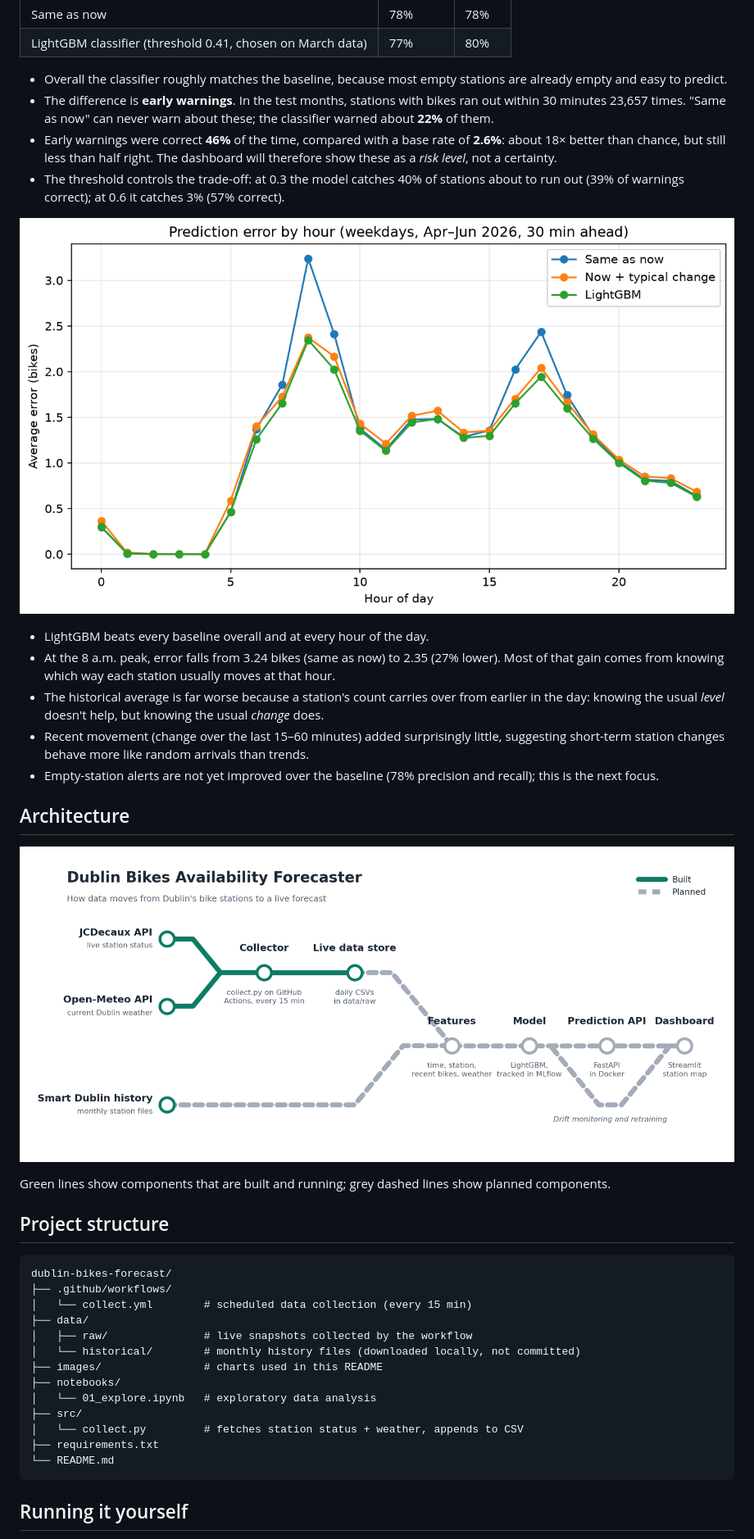
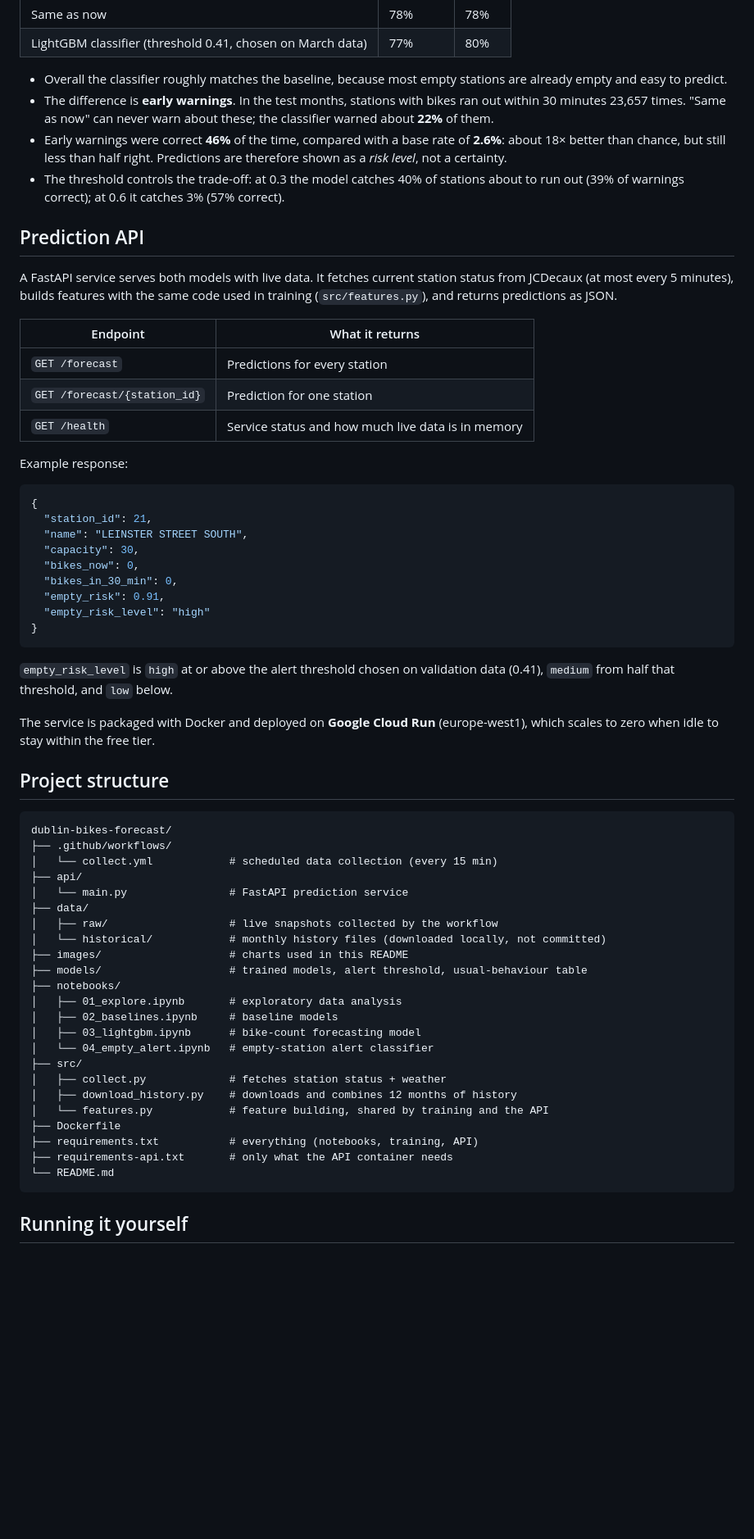
Before and after one commit to X2RSaM/dublin-bikes-forecast, a Markdown page: README.md, the part around one of its changes. Shown at 82% size. GitHub-like rendering; pictures changed too: images/architecture.png; blank space fills up the shorter version.

Commit message:
Changes in the Readme file

````diff
--- a/README.md
+++ b/README.md
@@ -64,41 +81,62 @@ A second LightGBM model predicts the probability that a station will have **zero
 
 - Overall the classifier roughly matches the baseline, because most empty stations are already empty and easy to predict.
 - The difference is **early warnings**. In the test months, stations with bikes ran out within 30 minutes 23,657 times. "Same as now" can never warn about these; the classifier warned about **22%** of them.
-- Early warnings were correct **46%** of the time, compared with a base rate of **2.6%**: about 18× better than chance, but still less than half right. The dashboard will therefore show these as a *risk level*, not a certainty.
+- Early warnings were correct **46%** of the time, compared with a base rate of **2.6%**: about 18× better than chance, but still less than half right. Predictions are therefore shown as a *risk level*, not a certainty.
 - The threshold controls the trade-off: at 0.3 the model catches 40% of stations about to run out (39% of warnings correct); at 0.6 it catches 3% (57% correct).
 
-![Prediction error by hour](images/model_error_by_hour.png)
+## Prediction API
 
-- LightGBM beats every baseline overall and at every hour of the day.
-- At the 8 a.m. peak, error falls from 3.24 bikes (same as now) to 2.35 (27% lower). Most of that gain comes from knowing which way each station usually moves at that hour.
-- The historical average is far worse because a station's count carries over from earlier in the day: knowing the usual *level* doesn't help, but knowing the usual *change* does.
-- Recent movement (change over the last 15–60 minutes) added surprisingly little, suggesting short-term station changes behave more like random arrivals than trends.
-- Empty-station alerts are not yet improved over the baseline (78% precision and recall); this is the next focus.
+A FastAPI service serves both models with live data. It fetches current station status from JCDecaux (at most every 5 minutes), builds features with the same code used in training (`src/features.py`), and returns predictions as JSON.
 
+| Endpoint | What it returns |
+|---|---|
+| `GET /forecast` | Predictions for every station |
+| `GET /forecast/{station_id}` | Prediction for one station |
+| `GET /health` | Service status and how much live data is in memory |
 
-## Architecture
+Example response:
 
-![System architecture: data flows from the JCDecaux and Open-Meteo APIs through a scheduled collector into a data store, then on to features, model, prediction API and dashboard](images/architecture.png)
+```json
+{
+  "station_id": 21,
+  "name": "LEINSTER STREET SOUTH",
+  "capacity": 30,
+  "bikes_now": 0,
+  "bikes_in_30_min": 0,
+  "empty_risk": 0.91,
+  "empty_risk_level": "high"
+}
+```
 
-Green lines show components that are built and running; grey dashed lines show planned components.
+`empty_risk_level` is `high` at or above the alert threshold chosen on validation data (0.41), `medium` from half that threshold, and `low` below.
 
-
+The service is packaged with Docker and deployed on **Google Cloud Run** (europe-west1), which scales to zero when idle to stay within the free tier.
 
 ## Project structure
 
 ```
 dublin-bikes-forecast/
 ├── .github/workflows/
-│   └── collect.yml        # scheduled data collection (every 15 min)
+│   └── collect.yml            # scheduled data collection (every 15 min)
+├── api/
+│   └── main.py                # FastAPI prediction service
 ├── data/
-│   ├── raw/               # live snapshots collected by the workflow
-│   └── historical/        # monthly history files (downloaded locally, not committed)
-├── images/                # charts used in this README
+│   ├── raw/                   # live snapshots collected by the workflow
+│   └── historical/            # monthly history files (downloaded locally, not committed)
+├── images/                    # charts used in this README
+├── models/                    # trained models, alert threshold, usual-behaviour table
 ├── notebooks/
-│   └── 01_explore.ipynb   # exploratory data analysis
+│   ├── 01_explore.ipynb       # exploratory data analysis
+│   ├── 02_baselines.ipynb     # baseline models
+│   ├── 03_lightgbm.ipynb      # bike-count forecasting model
+│   └── 04_empty_alert.ipynb   # empty-station alert classifier
 ├── src/
-│   └── collect.py         # fetches station status + weather, appends to CSV
-├── requirements.txt
+│   ├── collect.py             # fetches station status + weather
+│   ├── download_history.py    # downloads and combines 12 months of history
+│   └── features.py            # feature building, shared by training and the API
+├── Dockerfile
+├── requirements.txt           # everything (notebooks, training, API)
+├── requirements-api.txt       # only what the API container needs
 └── README.md
 ```
 
````
Also changed, not shown: other parts of README.md (+63 -16 lines), 1 other file.
